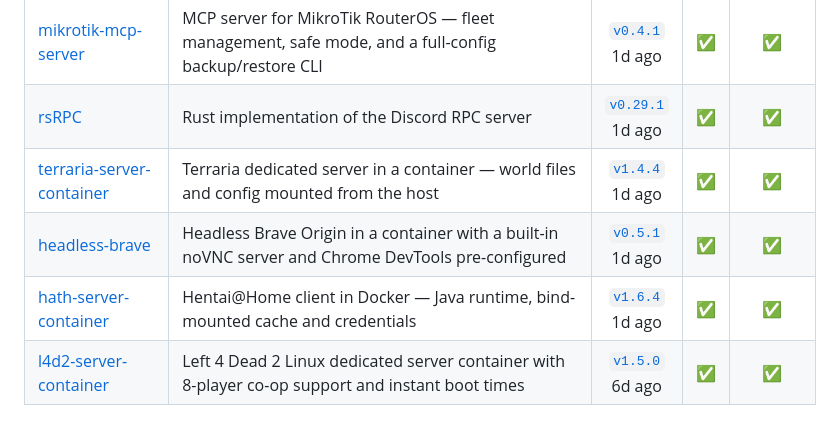
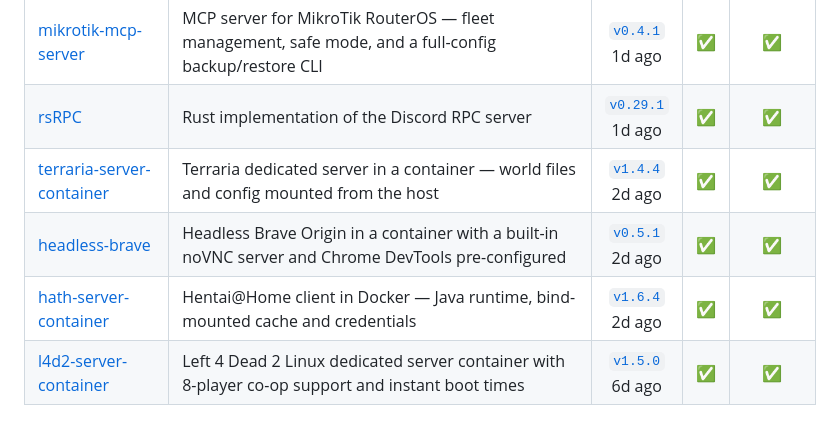
Before and after one commit to Delnegend/Delnegend, a Markdown page: README.md, the part around the change. GitHub-like rendering.

Commit message:
chore: refresh the maintaining-projects table

```diff
--- a/README.md
+++ b/README.md
@@ -21,8 +21,8 @@ Building software I use.
 | [differ](https://github.com/Delnegend/differ) | Diff sequences of near-identical images into a base plus tiny difference files | [`v1.1.1`](https://github.com/Delnegend/differ/releases/tag/v1.1.1)<br>1d ago | [✅](https://github.com/Delnegend/differ/actions/runs/39300897361) | [✅](https://github.com/Delnegend/differ/actions/runs/39274786392) |
 | [mikrotik-mcp-server](https://github.com/Delnegend/mikrotik-mcp-server) | MCP server for MikroTik RouterOS — fleet management, safe mode, and a full-config backup/restore CLI | [`v0.4.1`](https://github.com/Delnegend/mikrotik-mcp-server/releases/tag/v0.4.1)<br>1d ago | [✅](https://github.com/Delnegend/mikrotik-mcp-server/actions/runs/39300938686) | [✅](https://github.com/Delnegend/mikrotik-mcp-server/actions/runs/39298836637) |
 | [rsRPC](https://github.com/Delnegend/rsRPC) | Rust implementation of the Discord RPC server | [`v0.29.1`](https://github.com/Delnegend/rsRPC/releases/tag/v0.29.1)<br>1d ago | [✅](https://github.com/Delnegend/rsRPC/actions/runs/39300949378) | [✅](https://github.com/Delnegend/rsRPC/actions/runs/39274827225) |
-| [terraria-server-container](https://github.com/Delnegend/terraria-server-container) | Terraria dedicated server in a container — world files and config mounted from the host | [`v1.4.4`](https://github.com/Delnegend/terraria-server-container/releases/tag/v1.4.4)<br>1d ago | [✅](https://github.com/Delnegend/terraria-server-container/actions/runs/39300965888) | [✅](https://github.com/Delnegend/terraria-server-container/actions/runs/39274842563) |
-| [headless-brave](https://github.com/Delnegend/headless-brave) | Headless Brave Origin in a container with a built-in noVNC server and Chrome DevTools pre-configured | [`v0.5.1`](https://github.com/Delnegend/headless-brave/releases/tag/v0.5.1)<br>1d ago | [✅](https://github.com/Delnegend/headless-brave/actions/runs/39300922215) | [✅](https://github.com/Delnegend/headless-brave/actions/runs/39274811334) |
-| [hath-server-container](https://github.com/Delnegend/hath-server-container) | Hentai@Home client in Docker — Java runtime, bind-mounted cache and credentials | [`v1.6.4`](https://github.com/Delnegend/hath-server-container/releases/tag/v1.6.4)<br>1d ago | [✅](https://github.com/Delnegend/hath-server-container/actions/runs/39300914100) | [✅](https://github.com/Delnegend/hath-server-container/actions/runs/39274803120) |
+| [terraria-server-container](https://github.com/Delnegend/terraria-server-container) | Terraria dedicated server in a container — world files and config mounted from the host | [`v1.4.4`](https://github.com/Delnegend/terraria-server-container/releases/tag/v1.4.4)<br>2d ago | [✅](https://github.com/Delnegend/terraria-server-container/actions/runs/39300965888) | [✅](https://github.com/Delnegend/terraria-server-container/actions/runs/39274842563) |
+| [headless-brave](https://github.com/Delnegend/headless-brave) | Headless Brave Origin in a container with a built-in noVNC server and Chrome DevTools pre-configured | [`v0.5.1`](https://github.com/Delnegend/headless-brave/releases/tag/v0.5.1)<br>2d ago | [✅](https://github.com/Delnegend/headless-brave/actions/runs/39300922215) | [✅](https://github.com/Delnegend/headless-brave/actions/runs/39274811334) |
+| [hath-server-container](https://github.com/Delnegend/hath-server-container) | Hentai@Home client in Docker — Java runtime, bind-mounted cache and credentials | [`v1.6.4`](https://github.com/Delnegend/hath-server-container/releases/tag/v1.6.4)<br>2d ago | [✅](https://github.com/Delnegend/hath-server-container/actions/runs/39300914100) | [✅](https://github.com/Delnegend/hath-server-container/actions/runs/39274803120) |
 | [l4d2-server-container](https://github.com/Delnegend/l4d2-server-container) | Left 4 Dead 2 Linux dedicated server container with 8-player co-op support and instant boot times | [`v1.5.0`](https://github.com/Delnegend/l4d2-server-container/releases/tag/v1.5.0)<br>6d ago | [✅](https://github.com/Delnegend/l4d2-server-container/actions/runs/39301043665) | [✅](https://github.com/Delnegend/l4d2-server-container/actions/runs/39274849831) |
 <!-- maintaining-projects:end -->
```
